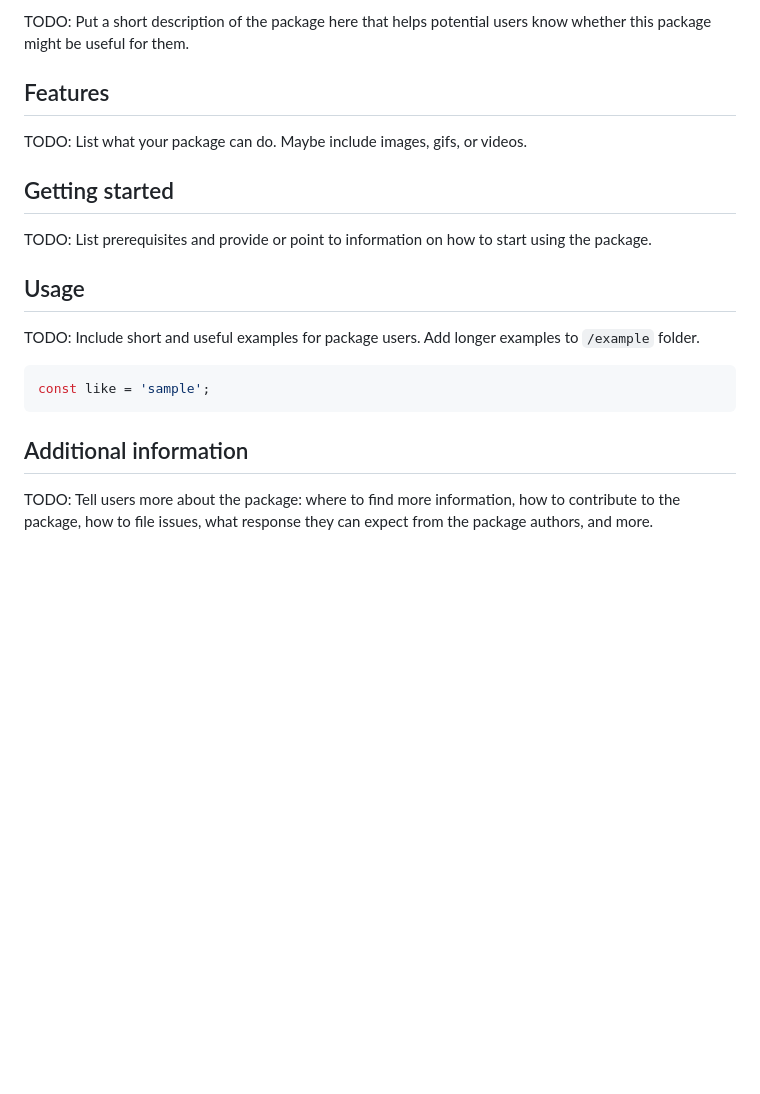
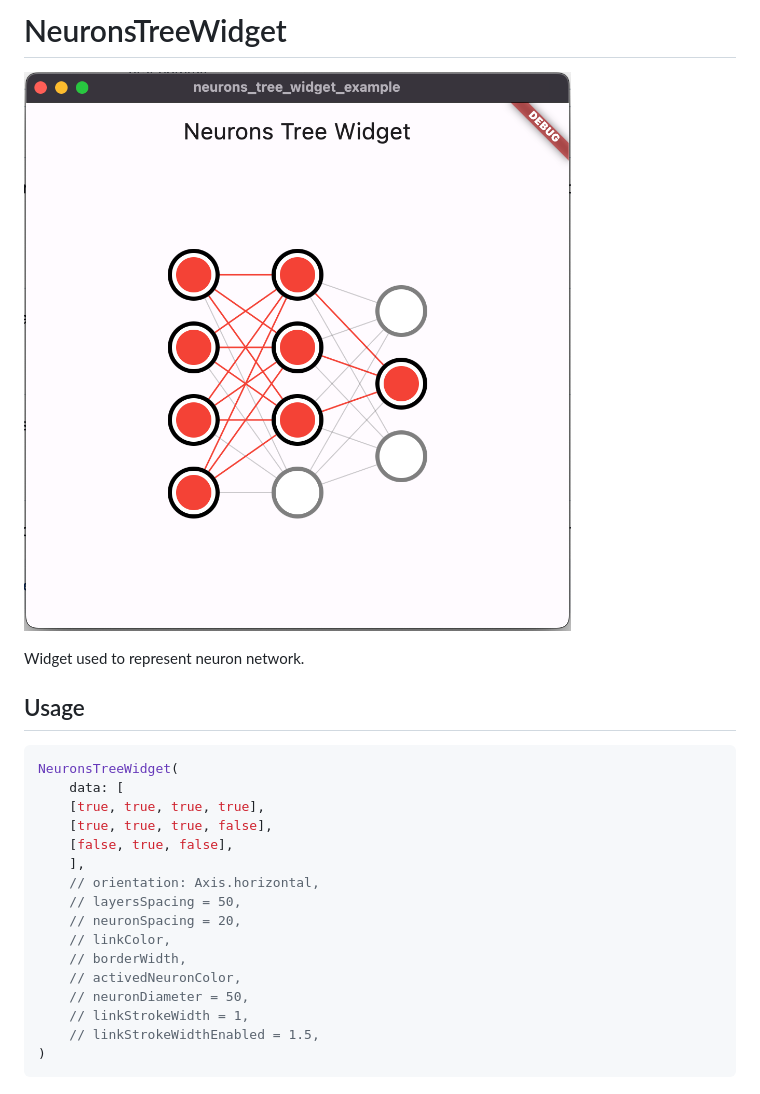
Before and after one commit to RafaelBarbosatec/neurons_tree_widget, a Markdown page: README.md, the part around the change. Rendered like a GitHub page; pictures changed too: media/print_example.png (added); blank space fills up the shorter version.

Commit message:
update widget

````diff
--- a/README.md
+++ b/README.md
@@ -11,29 +11,30 @@ and the Flutter guide for
 [developing packages and plugins](https://flutter.dev/developing-packages).
 -->
 
-TODO: Put a short description of the package here that helps potential users
-know whether this package might be useful for them.
+# NeuronsTreeWidget
 
-## Features
+![](media/print_example.png)
 
-TODO: List what your package can do. Maybe include images, gifs, or videos.
-
-## Getting started
-
-TODO: List prerequisites and provide or point to information on how to
-start using the package.
+Widget used to represent neuron network.
 
 ## Usage
 
-TODO: Include short and useful examples for package users. Add longer examples
-to `/example` folder.
 
 ```dart
-const like = 'sample';
+NeuronsTreeWidget(
+    data: [
+    [true, true, true, true],
+    [true, true, true, false],
+    [false, true, false],
+    ],
+    // orientation: Axis.horizontal,
+    // layersSpacing = 50,
+    // neuronSpacing = 20,
+    // linkColor,
+    // borderWidth,
+    // activedNeuronColor,
+    // neuronDiameter = 50,
+    // linkStrokeWidth = 1,
+    // linkStrokeWidthEnabled = 1.5,
+)
 ```
-
-## Additional information
-
-TODO: Tell users more about the package: where to find more information, how to
-contribute to the package, how to file issues, what response they can expect
-from the package authors, and more.
````
